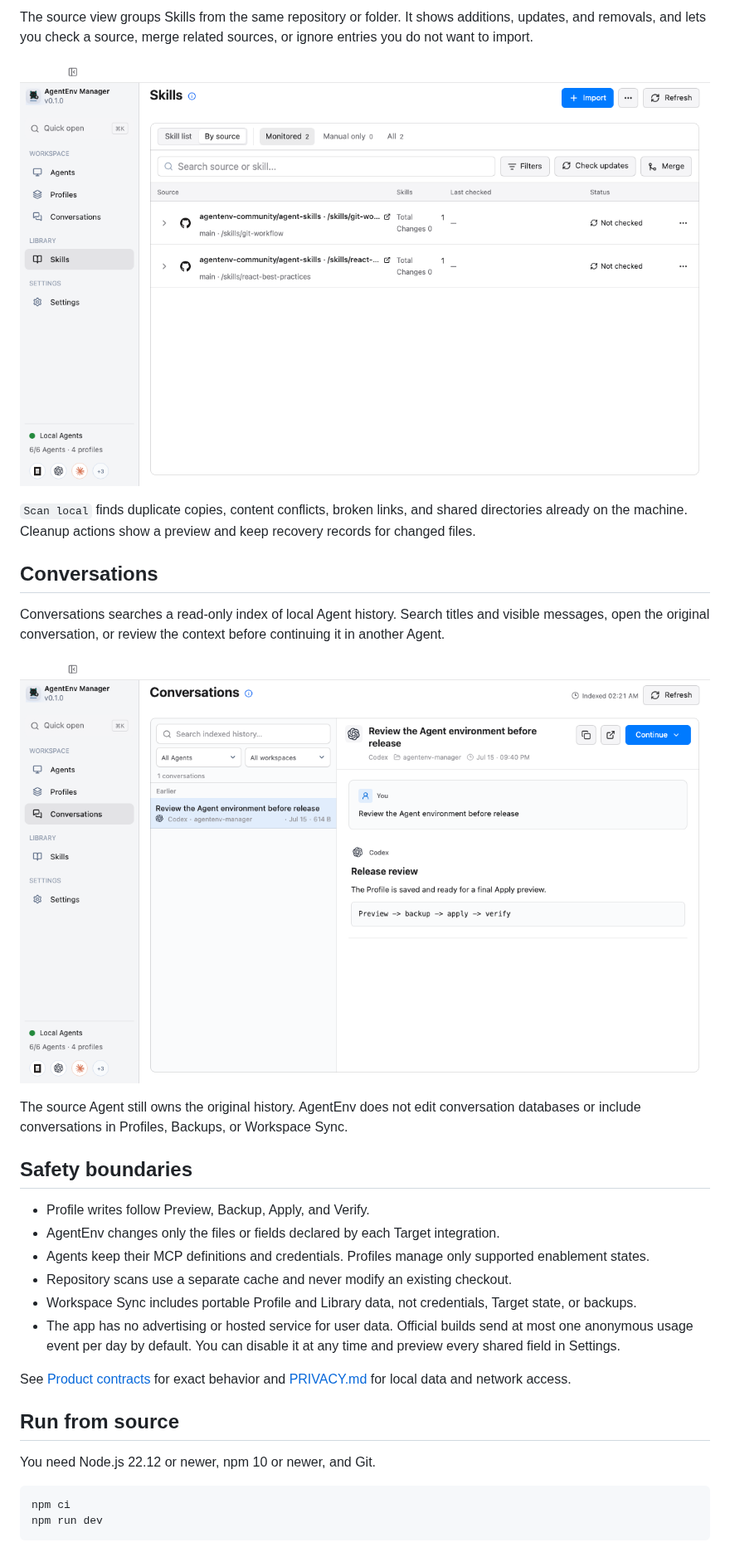
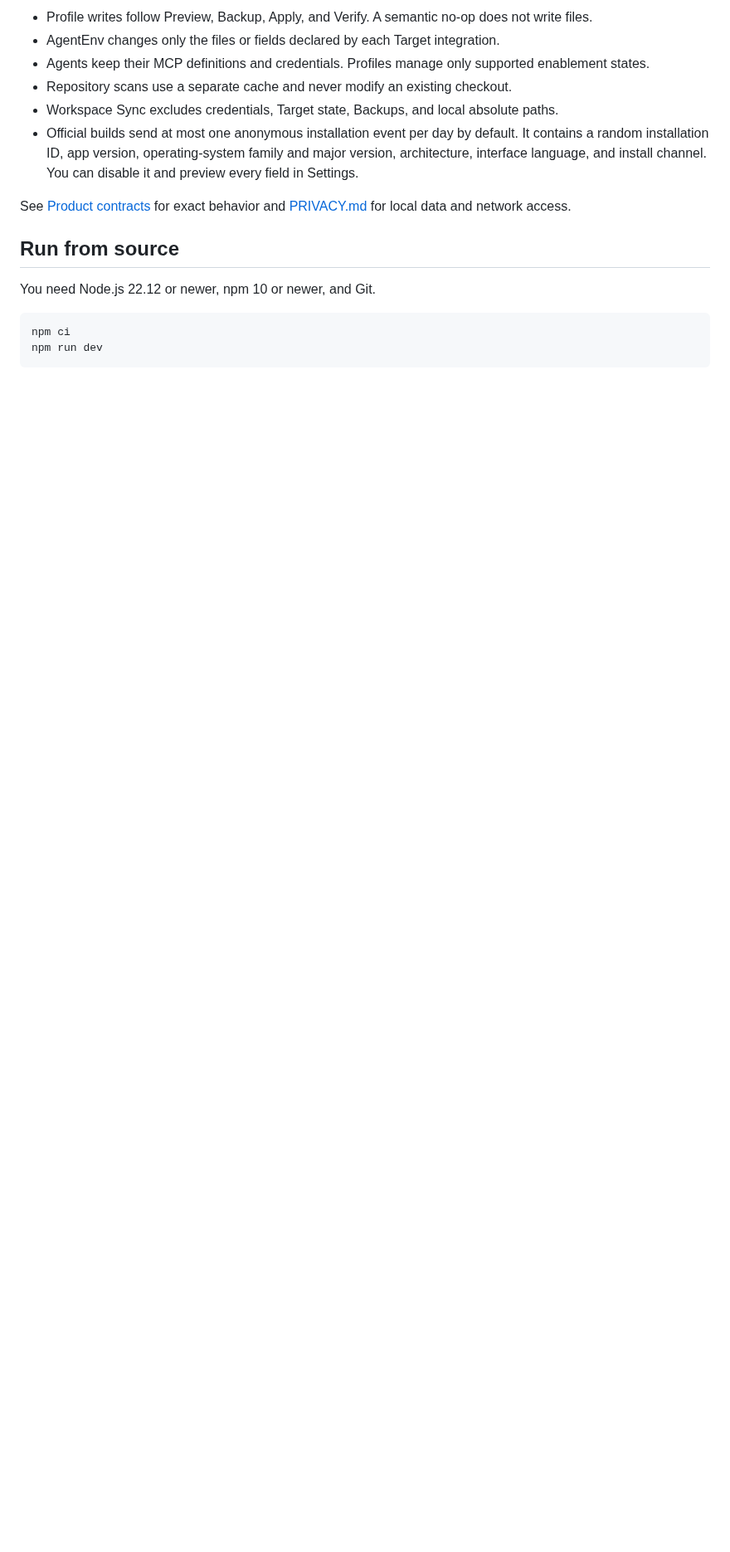
Before and after one commit to chroming/agentenv-manager, a Markdown page: README.en.md, the part around one of its changes. Shown at 83% size. Rendered like a GitHub page; pictures changed too: docs/images/conversations.png, docs/images/skills-by-source.png; blank space fills up the shorter version.

```diff
--- a/README.en.md
+++ b/README.en.md
@@ -60,25 +89,9 @@ The Library keeps one reusable copy of each Skill. Import Skills from a local fo
-The source view groups Skills from the same repository or folder. It shows additions, updates, and removals, and lets you check a source, merge related sources, or ignore entries you do not want to import.
-
-![Skills grouped by source](docs/images/skills-by-source.png)
-
-`Scan local` finds duplicate copies, content conflicts, broken links, and shared directories already on the machine. Cleanup actions show a preview and keep recovery records for changed files.
-
-## Conversations
-
-Conversations searches a read-only index of local Agent history. Search titles and visible messages, open the original conversation, or review the context before continuing it in another Agent.
-
-![Conversation history](docs/images/conversations.png)
-
-The source Agent still owns the original history. AgentEnv does not edit conversation databases or include conversations in Profiles, Backups, or Workspace Sync.
-
-## Safety boundaries
-
-- Profile writes follow Preview, Backup, Apply, and Verify.
+- Profile writes follow Preview, Backup, Apply, and Verify. A semantic no-op does not write files.
 - AgentEnv changes only the files or fields declared by each Target integration.
 - Agents keep their MCP definitions and credentials. Profiles manage only supported enablement states.
 - Repository scans use a separate cache and never modify an existing checkout.
-- Workspace Sync includes portable Profile and Library data, not credentials, Target state, or backups.
-- The app has no advertising or hosted service for user data. Official builds send at most one anonymous usage event per day by default. You can disable it at any time and preview every shared field in Settings.
+- Workspace Sync excludes credentials, Target state, Backups, and local absolute paths.
+- Official builds send at most one anonymous installation event per day by default. It contains a random installation ID, app version, operating-system family and major version, architecture, interface language, and install channel. You can disable it and preview every field in Settings.
 
 See [Product contracts](docs/product-contracts.md) for exact behavior and [PRIVACY.md](PRIVACY.md) for local data and network access.
 
```
Also changed, not shown: other parts of README.en.md (+63 -43 lines), README.md (+69 -65 lines), docs/images/agents.png, docs/images/profile-compare.png, docs/images/profiles.png.
